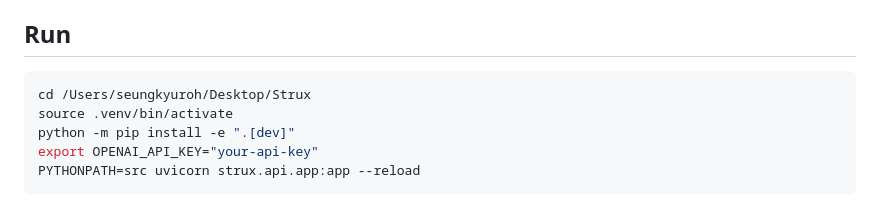
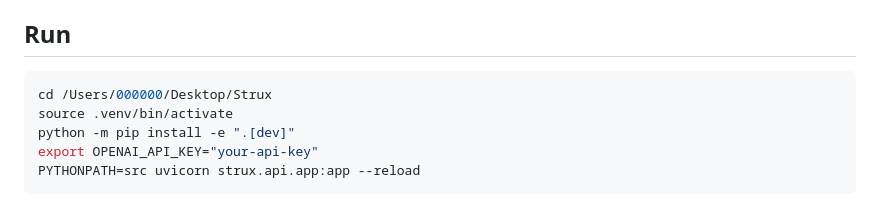
Before and after one commit to Bluerokowhitewolf/strux-ontology, a Markdown page: README.md, the part around the change. Rendered like a GitHub page.

Commit message:
Update README path for project directory

````diff
--- a/README.md
+++ b/README.md
@@ -69,7 +69,7 @@ These do not pretend to be raw truth. They are explicit interpretation artifacts
 ## Run
 
 ```bash
-cd /Users/seungkyuroh/Desktop/Strux
+cd /Users/000000/Desktop/Strux
 source .venv/bin/activate
 python -m pip install -e ".[dev]"
 export OPENAI_API_KEY="your-api-key"
````
